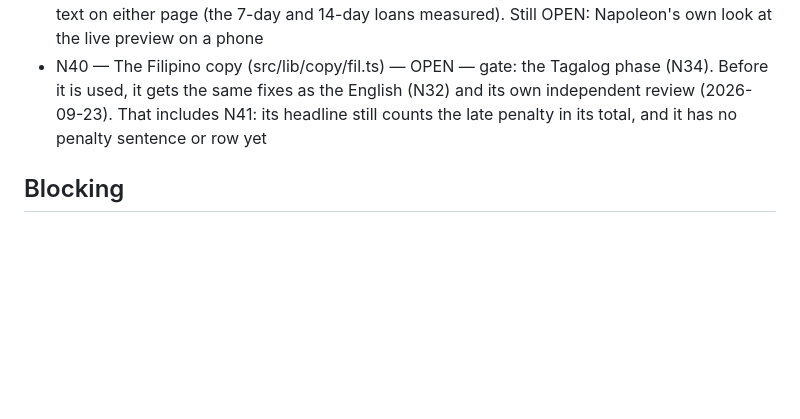
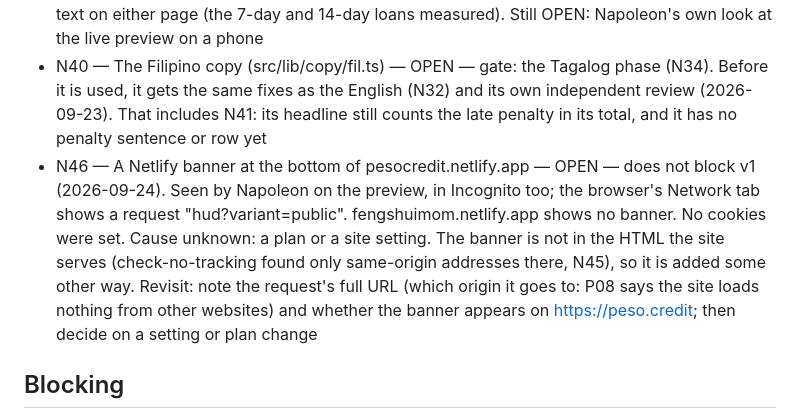
Before and after one commit to pinoycoach/pesocredit, a Markdown page: DECISIONS.md, the part around the change. Rendered like a GitHub page; blank space fills up the shorter version.

Commit message:
DECISIONS: N46, the Netlify banner on the preview (OPEN, not blocking v1)
A Netlify banner shows at the bottom of pesocredit.netlify.app, in
Incognito too, with a "hud?variant=public" request in Network;
fengshuimom.netlify.app has none. No cookies were set. Cause unknown
(plan or site setting). It is not in the served HTML. Revisit: the
request's full URL (P08 says nothing loads from other websites) and
whether it appears on https://peso.credit; then decide.

Gate: typecheck, lint, 218/218 tests, build, oracle check, bundle secret scan.

Co-Authored-By: Claude Opus 5.5 <noreply@anthropic.com>

```diff
--- a/DECISIONS.md
+++ b/DECISIONS.md
@@ -21,6 +21,7 @@ worth reconsidering if circumstances named here change).
 - N16 — Lender names list in the calculator — OPEN — intentionally empty; fine to launch empty
 - N31 — Point 11: mobile layout last checked at 1e9c32e; seven UI commits since, and /privacy has never had a recorded mobile check — OPEN — re-run on the current UI before launch: the English UI (Phase 4 step F3) is what launches, with the v1 privacy page (N45). ("UI hash" was the one-time Phase 1 SHA-256 before/after check that cleanup changed no pixels; not a standing check, nothing to re-run.) Re-check 2026-09-24, by measurement in a browser at 320, 375, 414, 768 and 1280 px wide, on the built site served locally (static files plus the built server function), / and /privacy: for every element, whether it extends past the screen or its content overflows its box, and whether the page scrolls sideways. Found and fixed: (1) on the live preview (Napoleon's screenshot), the quick-fill cards did not wrap and the "30 days" card ran into the next one (0e44cf9; before the fix it overflowed its cell by 70/43/23/38 px at 320/375/414/1280); (2) the loan calendar's "Received" (Day 0) was wider than its cell at 320 and 375, and "Follow-up" at 320, so below 414 px the calendar now shows 4 days a row instead of 8, same words (cells 57/70/80 px at 320/375/413; 8 a row from 414, where the labels fit). Now at all five widths: no sideways scrolling, nothing past the screen edge, no overflowing text on either page (the 7-day and 14-day loans measured). Still OPEN: Napoleon's own look at the live preview on a phone
 - N40 — The Filipino copy (src/lib/copy/fil.ts) — OPEN — gate: the Tagalog phase (N34). Before it is used, it gets the same fixes as the English (N32) and its own independent review (2026-09-23). That includes N41: its headline still counts the late penalty in its total, and it has no penalty sentence or row yet
+- N46 — A Netlify banner at the bottom of pesocredit.netlify.app — OPEN — does not block v1 (2026-09-24). Seen by Napoleon on the preview, in Incognito too; the browser's Network tab shows a request "hud?variant=public". fengshuimom.netlify.app shows no banner. No cookies were set. Cause unknown: a plan or a site setting. The banner is not in the HTML the site serves (check-no-tracking found only same-origin addresses there, N45), so it is added some other way. Revisit: note the request's full URL (which origin it goes to: P08 says the site loads nothing from other websites) and whether the banner appears on https://peso.credit; then decide on a setting or plan change
 
 ## Blocking
 
```
